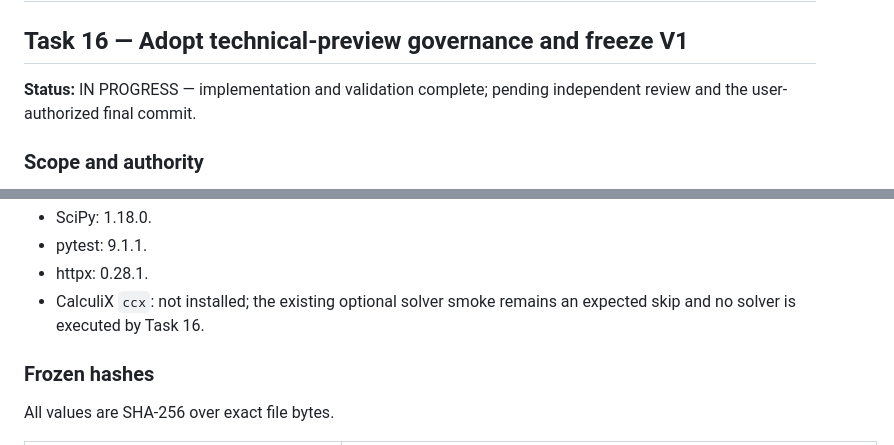
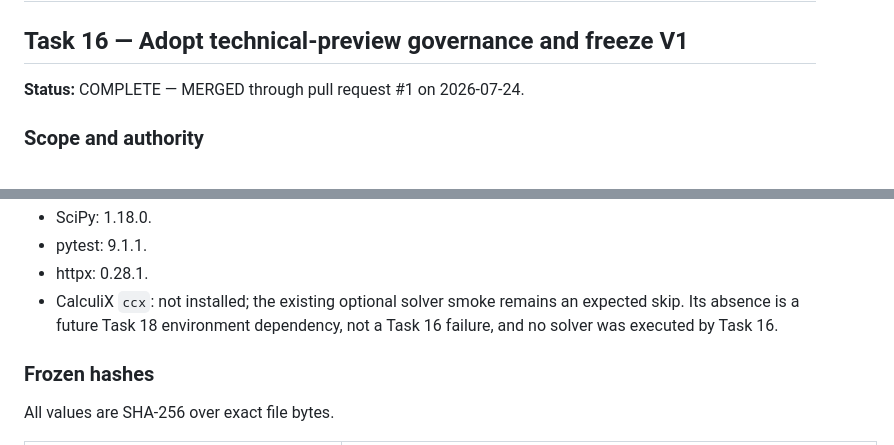
Before and after one commit to jrHoss/sim-intent, a Markdown page: PROGRESS_TECHNICAL_PREVIEW.md, 2 parts joined by grey strips. Rendered like a GitHub page.

```diff
--- a/PROGRESS_TECHNICAL_PREVIEW.md
+++ b/PROGRESS_TECHNICAL_PREVIEW.md
@@ -2,8 +2,7 @@
 
 ## Task 16 — Adopt technical-preview governance and freeze V1
 
-**Status:** IN PROGRESS — implementation and validation complete; pending
-independent review and the user-authorized final commit.
+**Status:** COMPLETE — MERGED through pull request #1 on 2026-07-24.
 
 ### Scope and authority
 
@@ -63,7 +73,8 @@ independent review and the user-authorized final commit.
 - pytest: 9.1.1.
 - httpx: 0.28.1.
 - CalculiX `ccx`: not installed; the existing optional solver smoke remains an
-  expected skip and no solver is executed by Task 16.
+  expected skip. Its absence is a future Task 18 environment dependency, not a
+  Task 16 failure, and no solver was executed by Task 16.
 
 ### Frozen hashes
 
```
Also changed, not shown: other parts of PROGRESS_TECHNICAL_PREVIEW.md (+23 -8 lines), docs/audits/product-v2-repository-audit-2026-07-23.md (added, +301 -0 lines).
